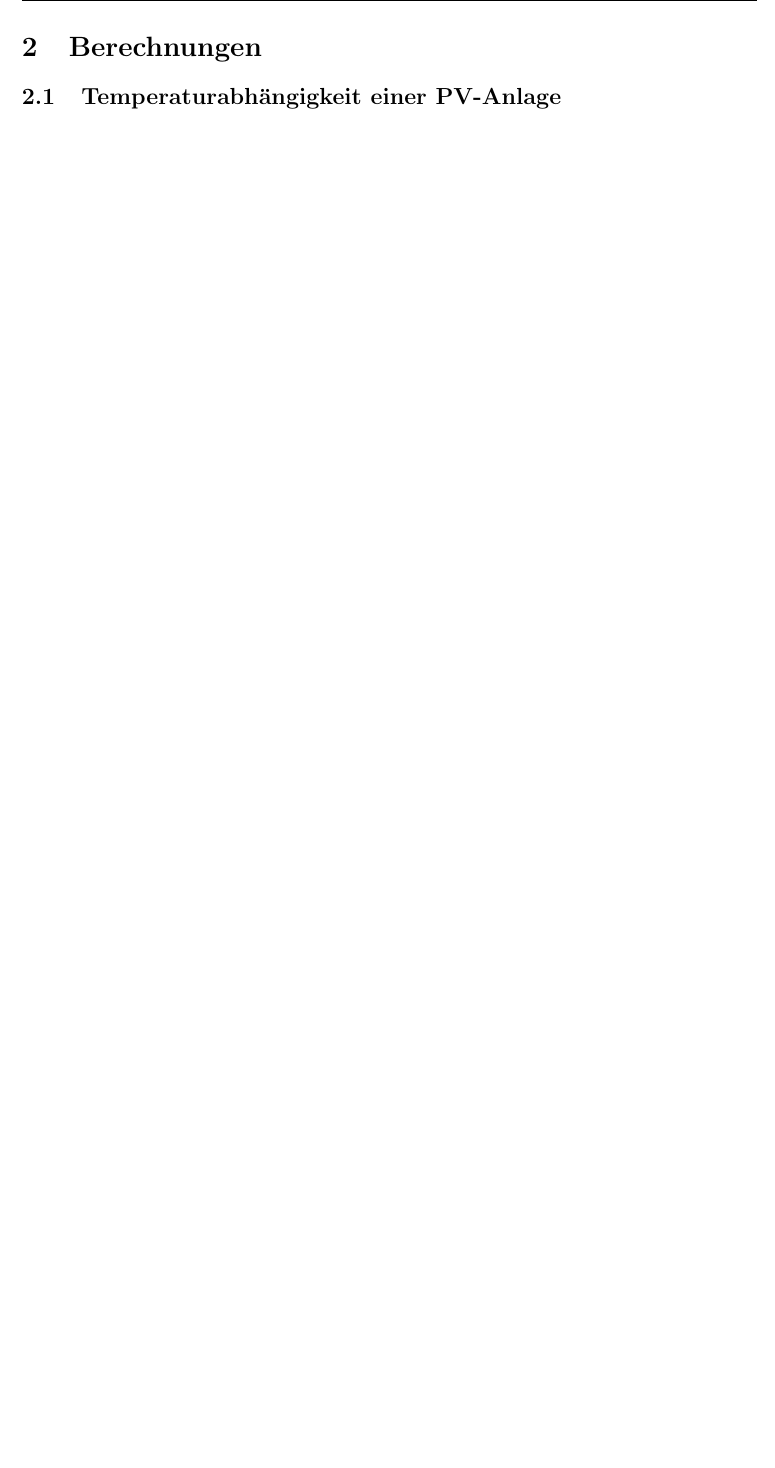
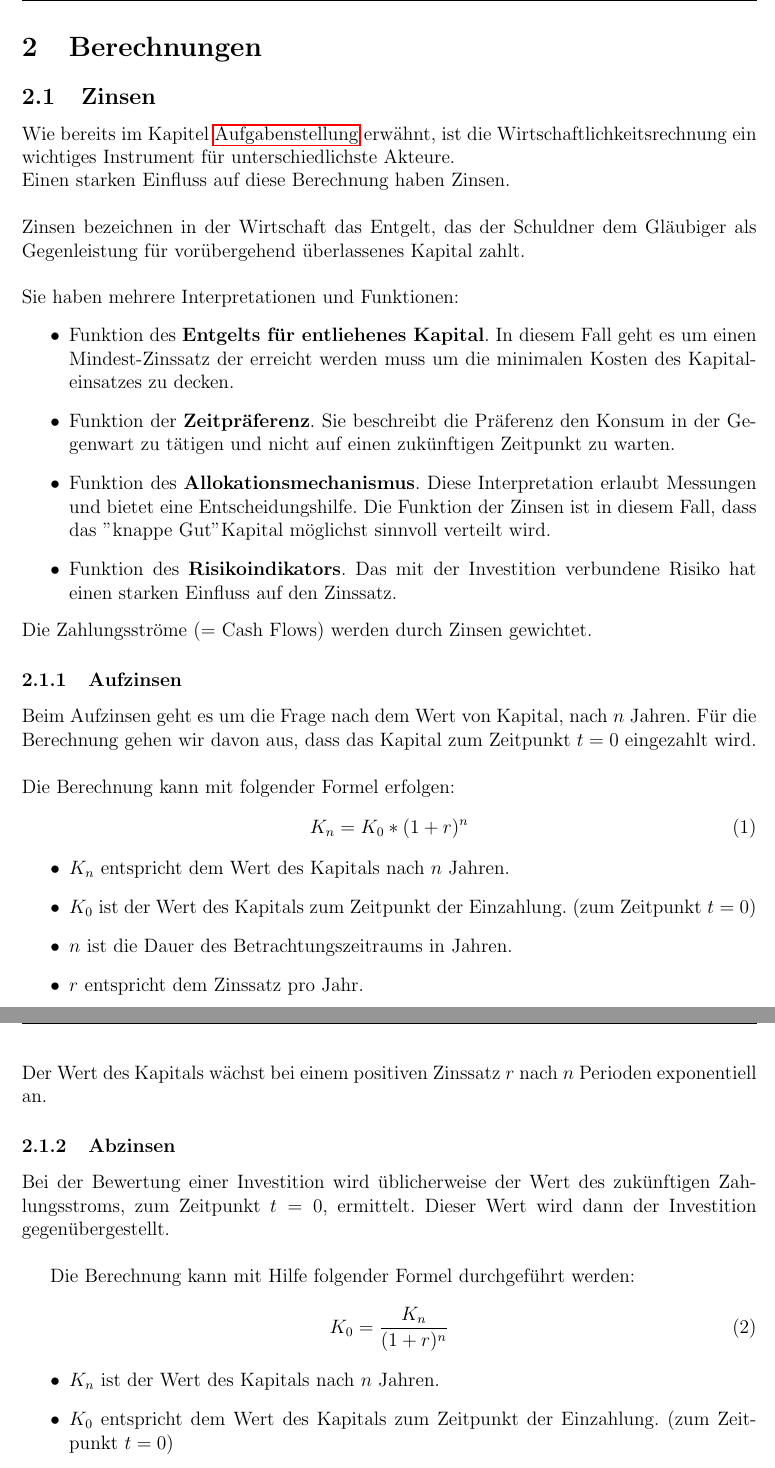
Before and after one commit to Ibanez1130/VOEnergiesysteme2020, a LaTeX document (Beispiel 3/Protokoll/Protokoll.tex): part of page 6 of 7 before the commit and two parts of pages 6 and 7 of 8 after it, the two joined at a grey line, cut so that both start at the same text, the shorter picture padded with empty space. Compiled offline with pdfLaTeX.

Commit message:
Hinzufügen des Kapitels "Berechnung" für die Zinsen

```diff
--- a/Beispiel 3/Protokoll/Protokoll.tex
+++ b/Beispiel 3/Protokoll/Protokoll.tex
@@ -106,4 +108,39 @@
 	\end{itemize}
 	\newpage
 	\section{Berechnungen}
-	\subsection{Temperaturabhängigkeit einer PV-Anlage}
+	\label{sec:Berechnungen}
+	\subsection{Zinsen}
+	Wie bereits im Kapitel \hyperref[sec:Aufgabenstellung]{Aufgabenstellung} erwähnt, ist die Wirtschaftlichkeitsrechnung ein wichtiges Instrument für unterschiedlichste Akteure.\newline
+	Einen starken Einfluss auf diese Berechnung haben Zinsen.\\ \par
+	\noindent Zinsen bezeichnen in der Wirtschaft das Entgelt, das der Schuldner dem Gläubiger als Gegenleistung für vorübergehend überlassenes Kapital zahlt.\\ \par
+	\noindent Sie haben mehrere Interpretationen und Funktionen:
+	\begin{itemize}
+		\item Funktion des \textbf{Entgelts für entliehenes Kapital}. In diesem Fall geht es um einen Mindest-Zinssatz der erreicht werden muss um die minimalen Kosten des Kapitaleinsatzes zu decken.
+		\item Funktion der \textbf{Zeitpräferenz}. Sie beschreibt die Präferenz den Konsum in der Gegenwart zu tätigen und nicht auf einen zukünftigen Zeitpunkt zu warten.
+		\item Funktion des \textbf{Allokationsmechanismus}. Diese Interpretation erlaubt Messungen und bietet eine Entscheidungshilfe. Die Funktion der Zinsen ist in diesem Fall, dass das "knappe Gut" Kapital möglichst sinnvoll verteilt wird.
+		\item Funktion des \textbf{Risikoindikators}. Das mit der Investition verbundene Risiko hat einen starken Einfluss auf den Zinssatz.
+	\end{itemize}
+	Die Zahlungsströme (= Cash Flows) werden durch Zinsen gewichtet.
+	\subsubsection{Aufzinsen}
+	Beim Aufzinsen geht es um die Frage nach dem Wert von Kapital, nach $n$ Jahren. Für die Berechnung gehen wir davon aus, dass das Kapital zum Zeitpunkt $t=0$ eingezahlt wird.\\ \par
+	\noindent Die Berechnung kann mit folgender Formel erfolgen:
+	\begin{equation}
+	K_n=K_0*(1+r)^n
+	\end{equation}
+	\begin{itemize}
+		\item $K_n$ entspricht dem Wert des Kapitals nach $n$ Jahren.
+		\item $K_0$ ist der Wert des Kapitals zum Zeitpunkt der Einzahlung. (zum Zeitpunkt $t=0$)
+		\item $n$ ist die Dauer des Betrachtungszeitraums in Jahren.
+		\item $r$ entspricht dem Zinssatz pro Jahr.
+	\end{itemize}
+	Der Wert des Kapitals wächst bei einem positiven Zinssatz $r$ nach $n$ Perioden exponentiell an.
+	\subsubsection{Abzinsen}
+	Bei der Bewertung einer Investition wird üblicherweise der Wert des zukünftigen Zahlungsstroms, zum Zeitpunkt $t=0$, ermittelt. Dieser Wert wird dann der Investition gegenübergestellt.\\ \par
+	Die Berechnung kann mit Hilfe folgender Formel durchgeführt werden:
+	\begin{equation}
+	K_0=\frac{K_n}{(1+r)^n}
+	\end{equation}
+	\begin{itemize}
+		\item $K_n$ ist der Wert des Kapitals nach $n$ Jahren.
+		\item $K_0$ entspricht dem Wert des Kapitals zum Zeitpunkt der Einzahlung. (zum Zeitpunkt $t=0$)
+		\item $n$ ist die Dauer des Betrachtungszeitraums in Jahren.
```
Also changed, not shown: Beispiel 3/Protokoll/Protokoll.pdf, Beispiel 3/Protokoll/img/results/1.png (added), Beispiel 3/Protokoll/img/results/2.png (added), Beispiel 3/Protokoll/img/results/3.png (added), Beispiel 3/Protokoll/Protokoll.tex (9 more changed lines).
